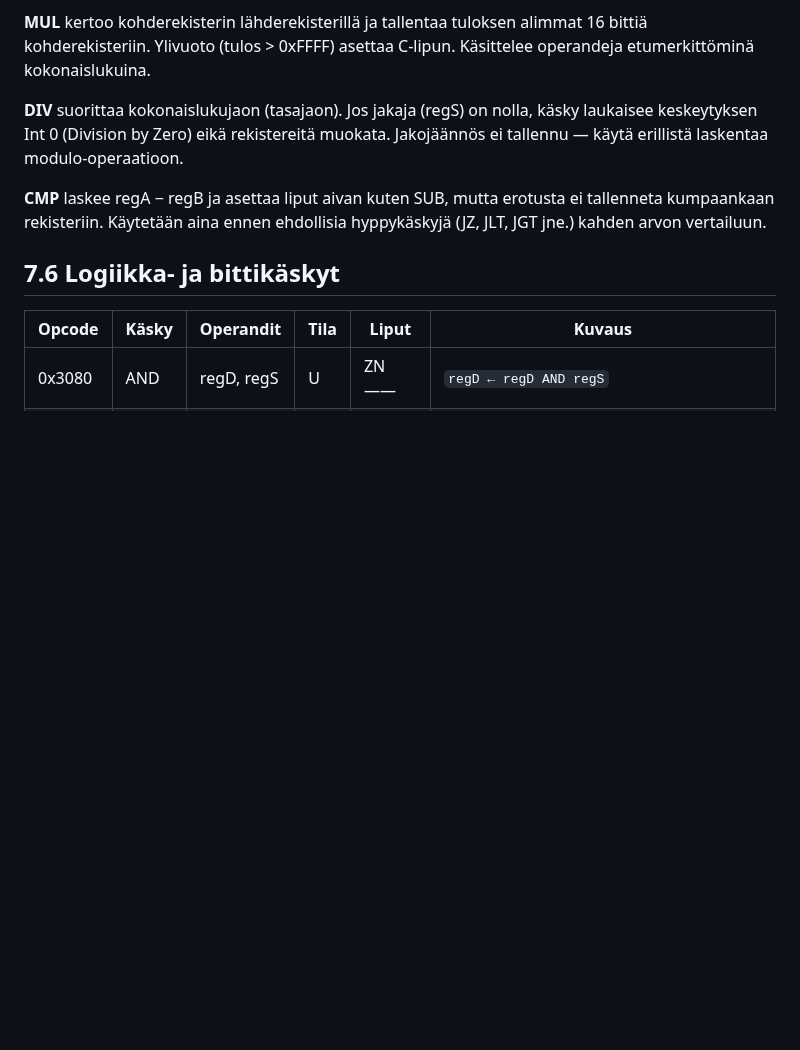
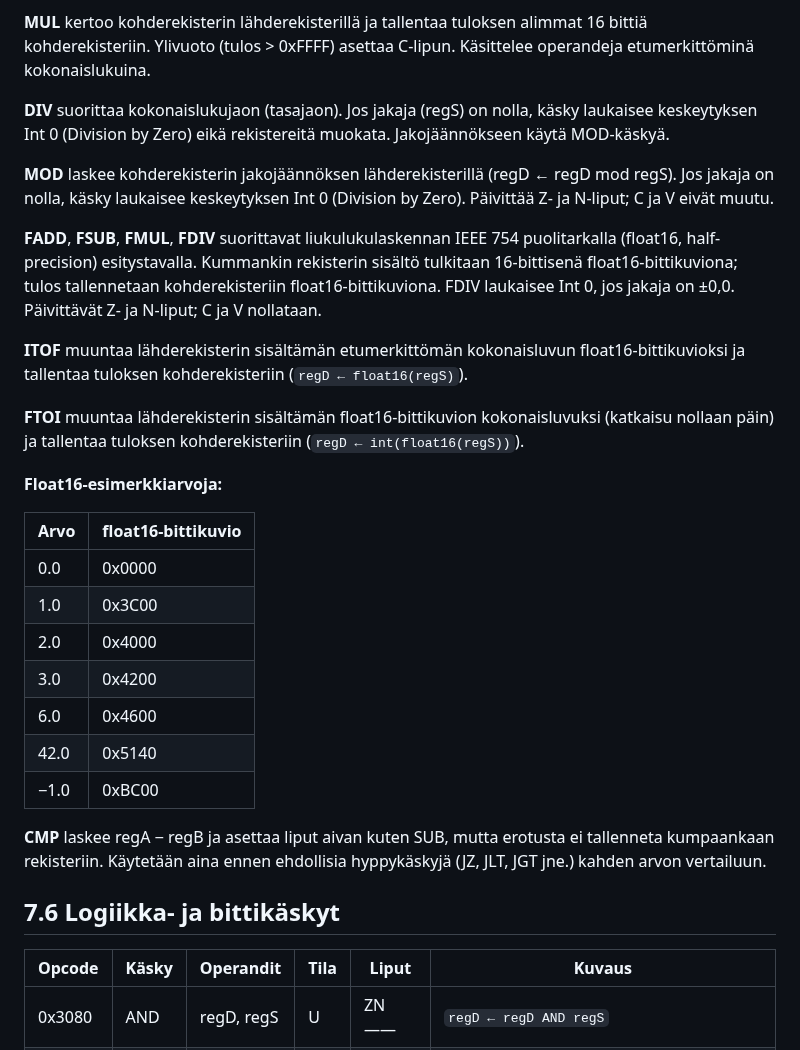
Before and after one commit to superzanttu/kCPU16, a Markdown page: docs/architecture.md, the part around one of its changes. Rendered like a GitHub page; blank space fills up the shorter version.

```diff
--- a/docs/architecture.md
+++ b/docs/architecture.md
@@ -310,7 +317,27 @@ Käskyn koko sanoina on `1 + OPS` (opcode-sana + operandisanat).
 
 **MUL** kertoo kohderekisterin lähderekisterillä ja tallentaa tuloksen alimmat 16 bittiä kohderekisteriin. Ylivuoto (tulos > 0xFFFF) asettaa C-lipun. Käsittelee operandeja etumerkittöminä kokonaislukuina.
 
-**DIV** suorittaa kokonaislukujaon (tasajaon). Jos jakaja (regS) on nolla, käsky laukaisee keskeytyksen Int 0 (Division by Zero) eikä rekistereitä muokata. Jakojäännös ei tallennu — käytä erillistä laskentaa modulo-operaatioon.
+**DIV** suorittaa kokonaislukujaon (tasajaon). Jos jakaja (regS) on nolla, käsky laukaisee keskeytyksen Int 0 (Division by Zero) eikä rekistereitä muokata. Jakojäännökseen käytä MOD-käskyä.
+
+**MOD** laskee kohderekisterin jakojäännöksen lähderekisterillä (regD ← regD mod regS). Jos jakaja on nolla, käsky laukaisee keskeytyksen Int 0 (Division by Zero). Päivittää Z- ja N-liput; C ja V eivät muutu.
+
+**FADD**, **FSUB**, **FMUL**, **FDIV** suorittavat liukulukulaskennan IEEE 754 puolitarkalla (float16, half-precision) esitystavalla. Kummankin rekisterin sisältö tulkitaan 16-bittisenä float16-bittikuviona; tulos tallennetaan kohderekisteriin float16-bittikuviona. FDIV laukaisee Int 0, jos jakaja on ±0,0. Päivittävät Z- ja N-liput; C ja V nollataan.
+
+**ITOF** muuntaa lähderekisterin sisältämän etumerkittömän kokonaisluvun float16-bittikuvioksi ja tallentaa tuloksen kohderekisteriin (`regD ← float16(regS)`).
+
+**FTOI** muuntaa lähderekisterin sisältämän float16-bittikuvion kokonaisluvuksi (katkaisu nollaan päin) ja tallentaa tuloksen kohderekisteriin (`regD ← int(float16(regS))`).
+
+**Float16-esimerkkiarvoja:**
+
+| Arvo | float16-bittikuvio |
+|------|-------------------|
+| 0.0  | 0x0000 |
+| 1.0  | 0x3C00 |
+| 2.0  | 0x4000 |
+| 3.0  | 0x4200 |
+| 6.0  | 0x4600 |
+| 42.0 | 0x5140 |
+| −1.0 | 0xBC00 |
 
 **CMP** laskee regA − regB ja asettaa liput aivan kuten SUB, mutta erotusta ei tallenneta kumpaankaan rekisteriin. Käytetään aina ennen ehdollisia hyppykäskyjä (JZ, JLT, JGT jne.) kahden arvon vertailuun.
 
```
Also changed, not shown: other parts of docs/architecture.md (+8 -1 lines), docs/basic.md (+2 -3 lines).
